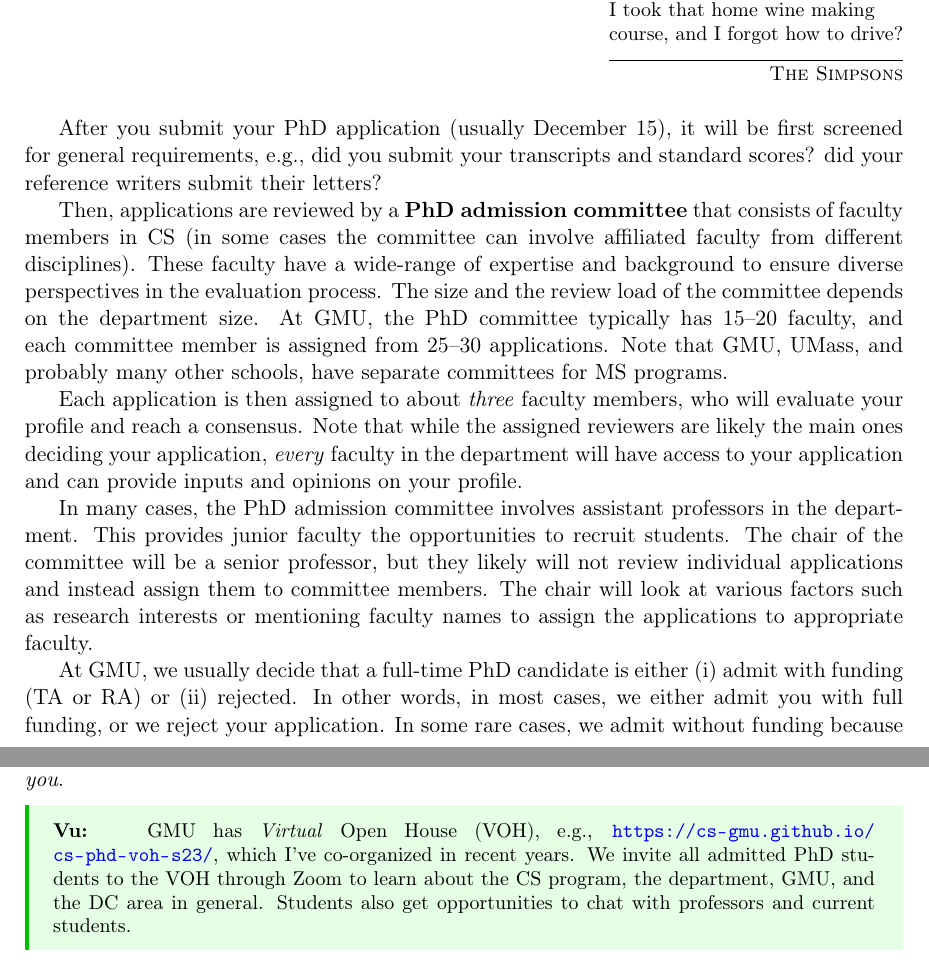
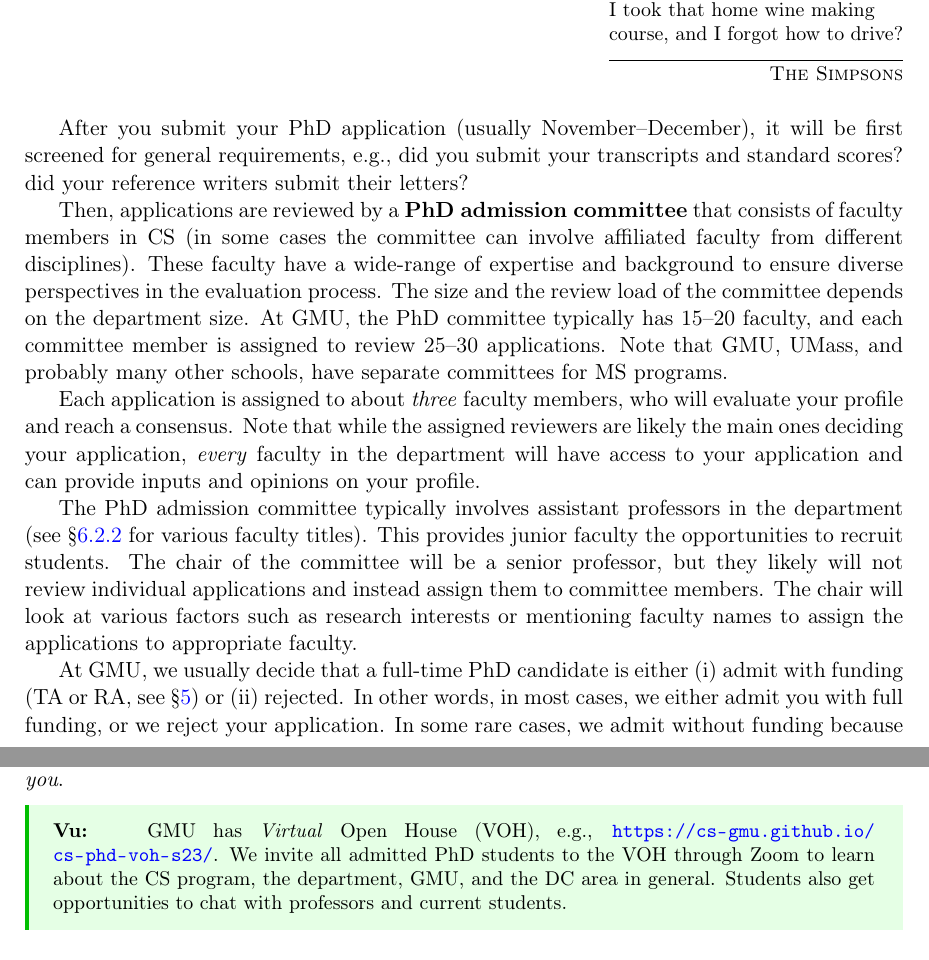
Before and after one commit to nguyenthanhvuh/phd-cs-us, a LaTeX thesis (demystify.tex): two parts of pages 8 and 17 of 42 before the commit and two parts of pages 8 and 17 of 41 after it, joined at a grey line, cut so that both start at the same text. Compiled offline with pdfLaTeX.

Commit message:
Updates from Overleaf

```diff
--- a/demystify.tex
+++ b/demystify.tex
@@ -163,16 +163,16 @@ One of the reasons I create this document is that my colleagues at GMU are inter
 
 \epigraph{How is education supposed to make me feel smarter? Besides, every time I learn something new, it pushes some of the old stuff out of my brain. Remember when I took that home wine making course, and I forgot how to drive?}{\textsc{The Simpsons}}
 
-After you submit your PhD application (usually December 15), it will be first screened
+After you submit your PhD application (usually November--December), it will be first screened
 for general requirements, e.g., did you submit your transcripts and standard scores? did your reference writers submit their letters?
 
-Then, applications are reviewed by a \textbf{PhD admission committee} that consists of faculty members in CS (in some cases the committee can involve affiliated faculty from different disciplines). These faculty have a wide-range of expertise and background to ensure diverse perspectives in the evaluation process. The size and the review load of the committee depends on the department size. At GMU, the PhD committee typically has 15--20 faculty, and each committee member is assigned from 25--30 applications. Note that GMU, UMass, and probably many other schools, have separate committees for MS programs.
+Then, applications are reviewed by a \textbf{PhD admission committee} that consists of faculty members in CS (in some cases the committee can involve affiliated faculty from different disciplines). These faculty have a wide-range of expertise and background to ensure diverse perspectives in the evaluation process. The size and the review load of the committee depends on the department size. At GMU, the PhD committee typically has 15--20 faculty, and each committee member is assigned to review 25--30 applications. Note that GMU, UMass, and probably many other schools, have separate committees for MS programs.
 
-Each application is then assigned to about \emph{three} faculty members, who will evaluate your profile and reach a consensus.  Note that while the assigned reviewers are likely the main ones deciding your application, \emph{every} faculty in the department will have access to your application and can provide inputs and opinions on your profile.
+Each application is assigned to about \emph{three} faculty members, who will evaluate your profile and reach a consensus.  Note that while the assigned reviewers are likely the main ones deciding your application, \emph{every} faculty in the department will have access to your application and can provide inputs and opinions on your profile.
 
-In many cases, the PhD admission committee involves assistant professors in the department. This provides junior faculty the opportunities to recruit students. The chair of the committee will be a senior professor, but they likely will not review individual applications and instead assign them to committee members. The chair will look at various factors such as research interests or mentioning faculty names to assign the applications to appropriate faculty.
+The PhD admission committee typically involves assistant professors in the department (see \S\ref{sec:faculty-types} for various faculty titles). This provides junior faculty the opportunities to recruit students. The chair of the committee will be a senior professor, but they likely will not review individual applications and instead assign them to committee members. The chair will look at various factors such as research interests or mentioning faculty names to assign the applications to appropriate faculty.
 
-At GMU, we usually decide that a full-time PhD candidate is either (i) admit with funding (TA or RA) or (ii) rejected. In other words, in most cases, we either
+At GMU, we usually decide that a full-time PhD candidate is either (i) admit with funding (TA or RA, see \S\ref{sec:funding}) or (ii) rejected. In other words, in most cases, we either
 admit you with full funding, or we reject your application. In some rare cases, we admit
 without funding because you have funding on your own (e.g.,
 supported by your government or having external grants). We also justify
@@ -406,7 +406,7 @@ If you receive offers, congratulations!  Now you're at a different game because
 During the Open House, you get a chance to talk to individual faculty and current students.  Take notes of faculty who make you excited, count those that are taking in new students (if they meet you, likely they are considering new students!).  Talk to students about their advisers, the dept, the area, funding situation etc.  Ask about anything you want to determine that they deserve \emph{you}.
 
 \begin{commentbox}[Vu:]
-GMU has \emph{Virtual} Open House (VOH), e.g., \url{https://cs-gmu.github.io/cs-phd-voh-s23/}, which I've co-organized in recent years. We invite all admitted PhD students to the VOH through Zoom to learn about the CS program, the department, GMU, and the DC area in general. Students also get opportunities to chat with professors and current students.
+GMU has \emph{Virtual} Open House (VOH), e.g., \url{https://cs-gmu.github.io/cs-phd-voh-s23/}. We invite all admitted PhD students to the VOH through Zoom to learn about the CS program, the department, GMU, and the DC area in general. Students also get opportunities to chat with professors and current students.
 \end{commentbox}
 
 
```
Also changed, not shown: demystify.tex (11 more changed lines).
